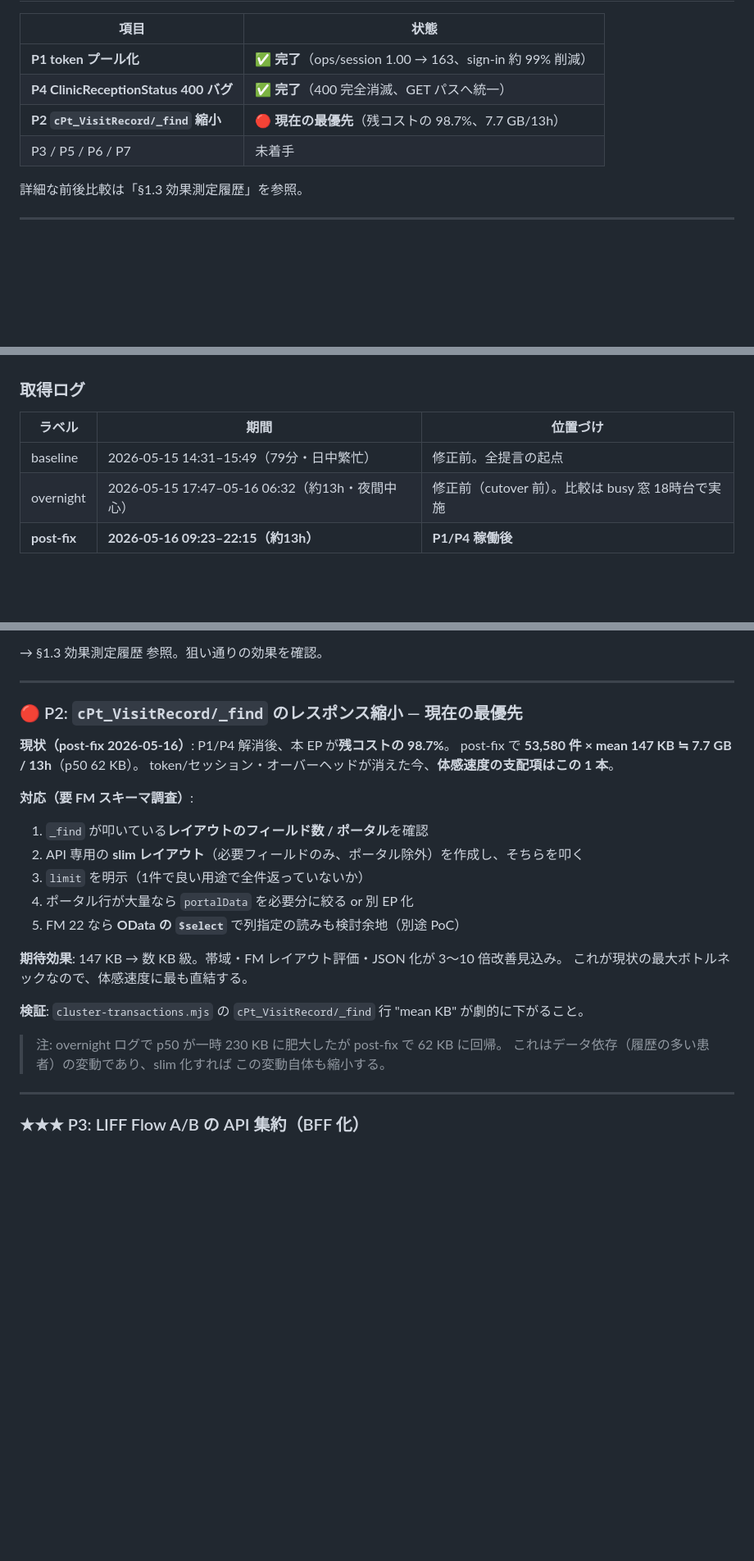
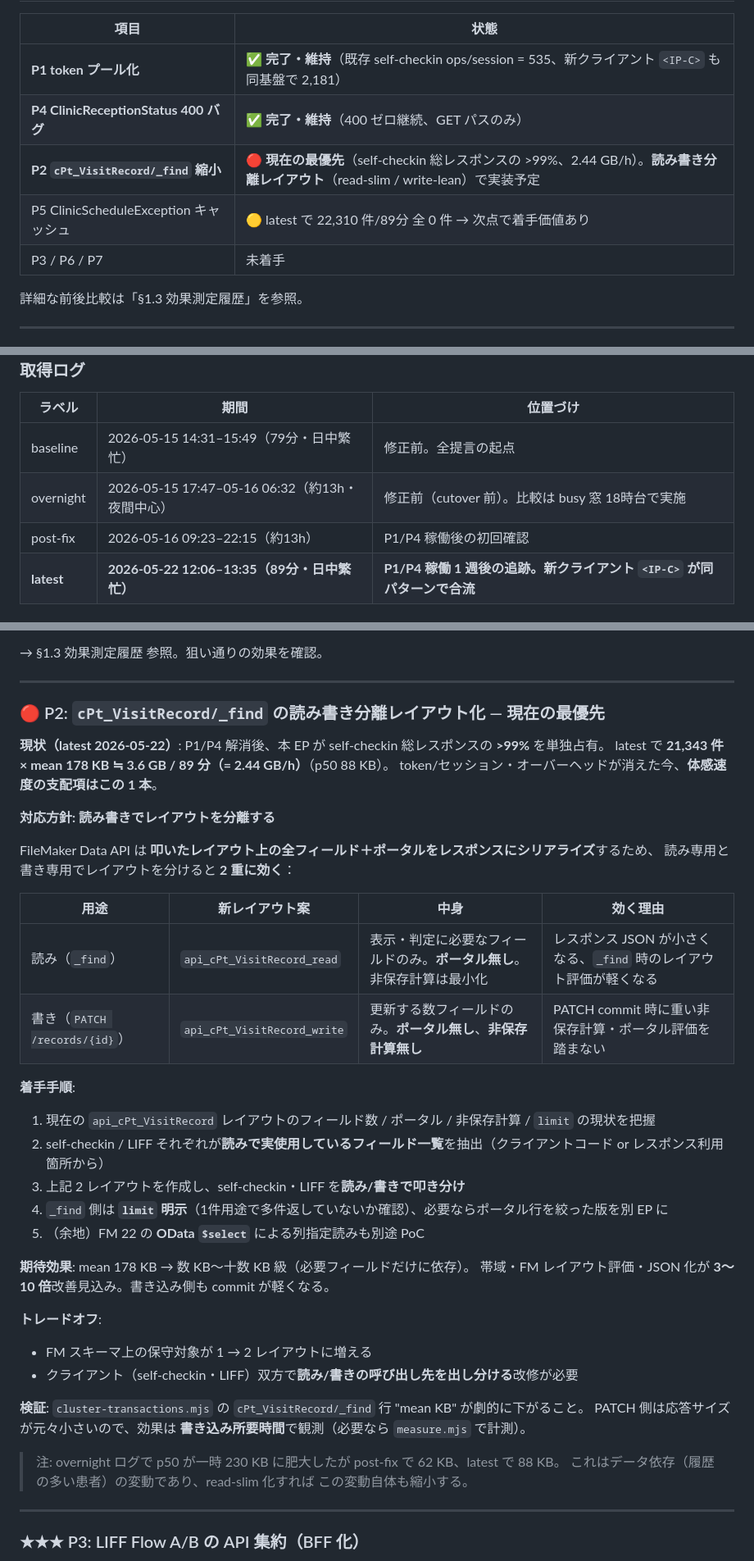
Before and after one commit to iidaeye/fmwv_VAinput, a Markdown page: dev/perf/OPTIMIZATION-PLAN.md, 3 parts joined by grey strips. Shown at 82% size. Rendered like a GitHub page; blank space fills up the shorter version.

```diff
--- a/dev/perf/OPTIMIZATION-PLAN.md
+++ b/dev/perf/OPTIMIZATION-PLAN.md
@@ -10,10 +10,11 @@
 
 | 項目 | 状態 |
 |---|---|
-| **P1 token プール化** | ✅ **完了**（ops/session 1.00 → 163、sign-in 約 99% 削減） |
-| **P4 ClinicReceptionStatus 400 バグ** | ✅ **完了**（400 完全消滅、GET パスへ統一） |
-| **P2 `cPt_VisitRecord/_find` 縮小** | 🔴 **現在の最優先**（残コストの 98.7%、7.7 GB/13h） |
-| P3 / P5 / P6 / P7 | 未着手 |
+| **P1 token プール化** | ✅ **完了・維持**（既存 self-checkin ops/session = 535、新クライアント `<IP-C>` も同基盤で 2,181） |
+| **P4 ClinicReceptionStatus 400 バグ** | ✅ **完了・維持**（400 ゼロ継続、GET パスのみ） |
+| **P2 `cPt_VisitRecord/_find` 縮小** | 🔴 **現在の最優先**（self-checkin 総レスポンスの >99%、2.44 GB/h）。**読み書き分離レイアウト**（read-slim / write-lean）で実装予定 |
+| P5 ClinicScheduleException キャッシュ | 🟡 latest で 22,310 件/89分 全 0 件 → 次点で着手価値あり |
+| P3 / P6 / P7 | 未着手 |
 
 詳細な前後比較は「§1.3 効果測定履歴」を参照。
 
@@ -129,5 +130,6 @@ DELETE /sessions/{token}
 |---|---|---|
 | baseline | 2026-05-15 14:31–15:49（79分・日中繁忙） | 修正前。全提言の起点 |
 | overnight | 2026-05-15 17:47–05-16 06:32（約13h・夜間中心） | 修正前（cutover 前）。比較は busy 窓 18時台で実施 |
-| **post-fix** | **2026-05-16 09:23–22:15（約13h）** | **P1/P4 稼働後** |
+| post-fix | 2026-05-16 09:23–22:15（約13h） | P1/P4 稼働後の初回確認 |
+| **latest** | **2026-05-22 12:06–13:35（89分・日中繁忙）** | **P1/P4 稼働 1 週後の追跡。新クライアント `<IP-C>` が同パターンで合流** |
 
@@ -204,26 +217,41 @@ DELETE /sessions/{token}
 
 ---
 
-### 🔴 P2: `cPt_VisitRecord/_find` のレスポンス縮小 — **現在の最優先**
+### 🔴 P2: `cPt_VisitRecord/_find` の読み書き分離レイアウト化 — **現在の最優先**
 
-**現状（post-fix 2026-05-16）**: P1/P4 解消後、本 EP が**残コストの 98.7%**。
-post-fix で **53,580 件 × mean 147 KB ≒ 7.7 GB / 13h**（p50 62 KB）。
+**現状（latest 2026-05-22）**: P1/P4 解消後、本 EP が self-checkin 総レスポンスの **>99%** を単独占有。
+latest で **21,343 件 × mean 178 KB ≒ 3.6 GB / 89 分（= 2.44 GB/h）**（p50 88 KB）。
 token/セッション・オーバーヘッドが消えた今、**体感速度の支配項はこの 1 本**。
 
-**対応（要 FM スキーマ調査）**:
-1. `_find` が叩いている**レイアウトのフィールド数 / ポータル**を確認
-2. API 専用の **slim レイアウト**（必要フィールドのみ、ポータル除外）を作成し、そちらを叩く
-3. `limit` を明示（1件で良い用途で全件返っていないか）
-4. ポータル行が大量なら `portalData` を必要分に絞る or 別 EP 化
-5. FM 22 なら **OData の `$select`** で列指定の読みも検討余地（別途 PoC）
+**対応方針: 読み書きでレイアウトを分離する**
 
-**期待効果**: 147 KB → 数 KB 級。帯域・FM レイアウト評価・JSON 化が 3〜10 倍改善見込み。
-これが現状の最大ボトルネックなので、体感速度に最も直結する。
+FileMaker Data API は **叩いたレイアウト上の全フィールド＋ポータルをレスポンスにシリアライズ**するため、
+読み専用と書き専用でレイアウトを分けると **2 重に効く**：
+
+| 用途 | 新レイアウト案 | 中身 | 効く理由 |
+|---|---|---|---|
+| 読み（`_find`） | `api_cPt_VisitRecord_read` | 表示・判定に必要なフィールドのみ。**ポータル無し**。非保存計算は最小化 | レスポンス JSON が小さくなる、`_find` 時のレイアウト評価が軽くなる |
+| 書き（`PATCH /records/{id}`） | `api_cPt_VisitRecord_write` | 更新する数フィールドのみ。**ポータル無し**、**非保存計算無し** | PATCH commit 時に重い非保存計算・ポータル評価を踏まない |
+
+**着手手順**:
+1. 現在の `api_cPt_VisitRecord` レイアウトのフィールド数 / ポータル / 非保存計算 / `limit` の現状を把握
+2. self-checkin / LIFF それぞれが**読みで実使用しているフィールド一覧**を抽出（クライアントコード or レスポンス利用箇所から）
+3. 上記 2 レイアウトを作成し、self-checkin・LIFF を**読み/書きで叩き分け**
+4. `_find` 側は **`limit` 明示**（1件用途で多件返していないか確認）、必要ならポータル行を絞った版を別 EP に
+5. （余地）FM 22 の **OData `$select`** による列指定読みも別途 PoC
+
+**期待効果**: mean 178 KB → 数 KB〜十数 KB 級（必要フィールドだけに依存）。
+帯域・FM レイアウト評価・JSON 化が **3〜10 倍**改善見込み。書き込み側も commit が軽くなる。
+
+**トレードオフ**:
+- FM スキーマ上の保守対象が 1 → 2 レイアウトに増える
+- クライアント（self-checkin・LIFF）双方で**読み/書きの呼び出し先を出し分ける**改修が必要
 
 **検証**: `cluster-transactions.mjs` の `cPt_VisitRecord/_find` 行 "mean KB" が劇的に下がること。
+PATCH 側は応答サイズが元々小さいので、効果は **書き込み所要時間**で観測（必要なら `measure.mjs` で計測）。
 
-> 注: overnight ログで p50 が一時 230 KB に肥大したが post-fix で 62 KB に回帰。
-> これはデータ依存（履歴の多い患者）の変動であり、slim 化すれば
+> 注: overnight ログで p50 が一時 230 KB に肥大したが post-fix で 62 KB、latest で 88 KB。
+> これはデータ依存（履歴の多い患者）の変動であり、read-slim 化すれば
 > この変動自体も縮小する。
 
 ---
```
Also changed, not shown: other parts of dev/perf/OPTIMIZATION-PLAN.md (+29 -18 lines).
